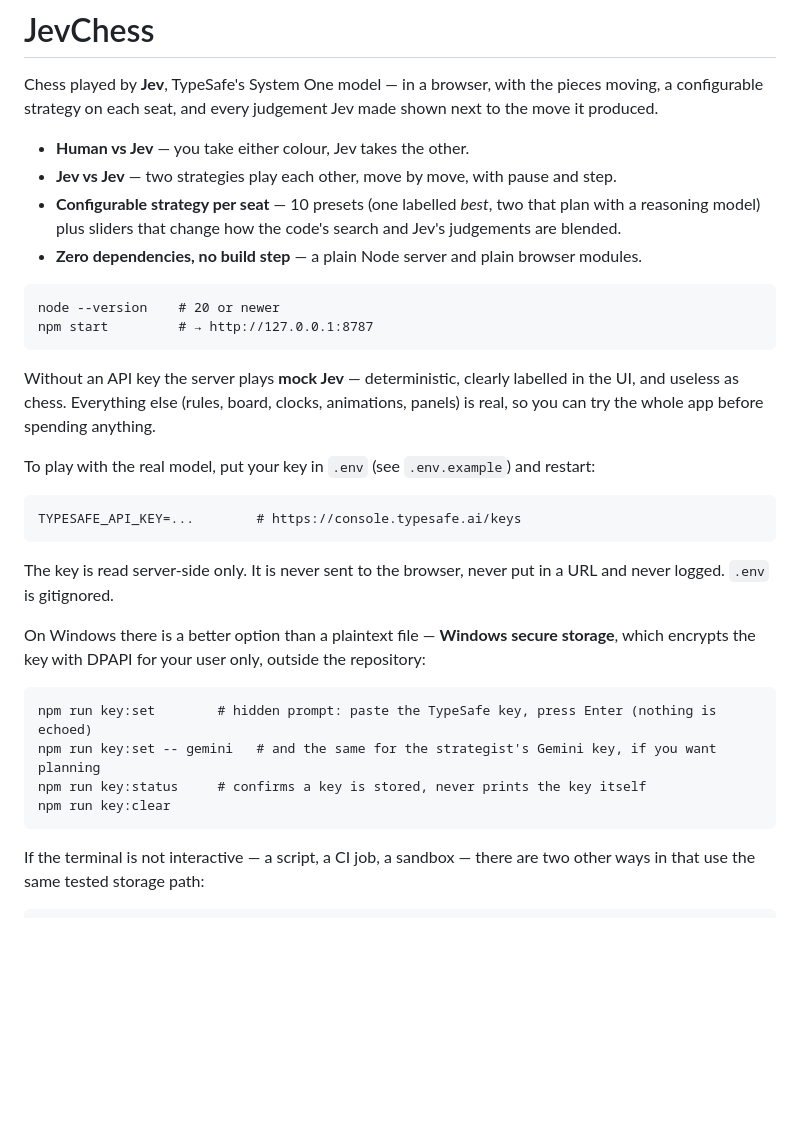
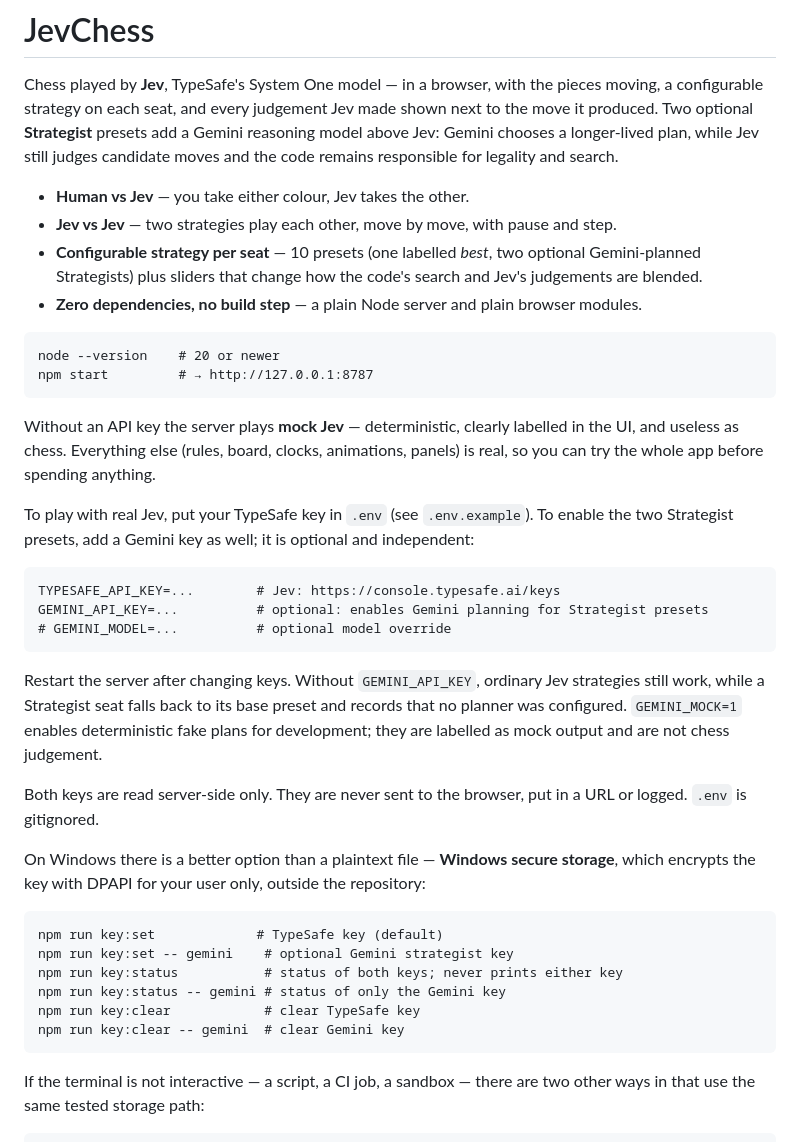
Before and after one commit to dngames/JevChess, a Markdown page: README.md, the part around the change. GitHub-like rendering; blank space fills up the shorter version.

Commit message:
docs: document Gemini strategist setup

````diff
--- a/README.md
+++ b/README.md
@@ -2,12 +2,15 @@
 
 Chess played by **Jev**, TypeSafe's System One model — in a browser, with the pieces
 moving, a configurable strategy on each seat, and every judgement Jev made shown next to
-the move it produced.
+the move it produced. Two optional **Strategist** presets add a Gemini reasoning model above
+Jev: Gemini chooses a longer-lived plan, while Jev still judges candidate moves and the
+code remains responsible for legality and search.
 
 - **Human vs Jev** — you take either colour, Jev takes the other.
 - **Jev vs Jev** — two strategies play each other, move by move, with pause and step.
-- **Configurable strategy per seat** — 10 presets (one labelled *best*, two that plan with a reasoning model) plus sliders that
-  change how the code's search and Jev's judgements are blended.
+- **Configurable strategy per seat** — 10 presets (one labelled *best*, two optional
+  Gemini-planned Strategists) plus sliders that change how the code's search and Jev's
+  judgements are blended.
 - **Zero dependencies, no build step** — a plain Node server and plain browser modules.
 
 ```
@@ -19,23 +22,33 @@ Without an API key the server plays **mock Jev** — deterministic, clearly labe
 UI, and useless as chess. Everything else (rules, board, clocks, animations, panels) is
 real, so you can try the whole app before spending anything.
 
-To play with the real model, put your key in `.env` (see `.env.example`) and restart:
+To play with real Jev, put your TypeSafe key in `.env` (see `.env.example`). To enable
+the two Strategist presets, add a Gemini key as well; it is optional and independent:
 
 ```
-TYPESAFE_API_KEY=...        # https://console.typesafe.ai/keys
+TYPESAFE_API_KEY=...        # Jev: https://console.typesafe.ai/keys
+GEMINI_API_KEY=...          # optional: enables Gemini planning for Strategist presets
+# GEMINI_MODEL=...          # optional model override
 ```
 
-The key is read server-side only. It is never sent to the browser, never put in a URL and
-never logged. `.env` is gitignored.
+Restart the server after changing keys. Without `GEMINI_API_KEY`, ordinary Jev strategies
+still work, while a Strategist seat falls back to its base preset and records that no planner
+was configured. `GEMINI_MOCK=1` enables deterministic fake plans for development; they are
+labelled as mock output and are not chess judgement.
+
+Both keys are read server-side only. They are never sent to the browser, put in a URL or
+logged. `.env` is gitignored.
 
 On Windows there is a better option than a plaintext file — **Windows secure storage**,
 which encrypts the key with DPAPI for your user only, outside the repository:
 
 ```
-npm run key:set        # hidden prompt: paste the TypeSafe key, press Enter (nothing is echoed)
-npm run key:set -- gemini   # and the same for the strategist's Gemini key, if you want planning
-npm run key:status     # confirms a key is stored, never prints the key itself
-npm run key:clear
+npm run key:set             # TypeSafe key (default)
+npm run key:set -- gemini    # optional Gemini strategist key
+npm run key:status           # status of both keys; never prints either key
+npm run key:status -- gemini # status of only the Gemini key
+npm run key:clear            # clear TypeSafe key
+npm run key:clear -- gemini  # clear Gemini key
 ```
 
 If the terminal is not interactive — a script, a CI job, a sandbox — there are two other ways
````
